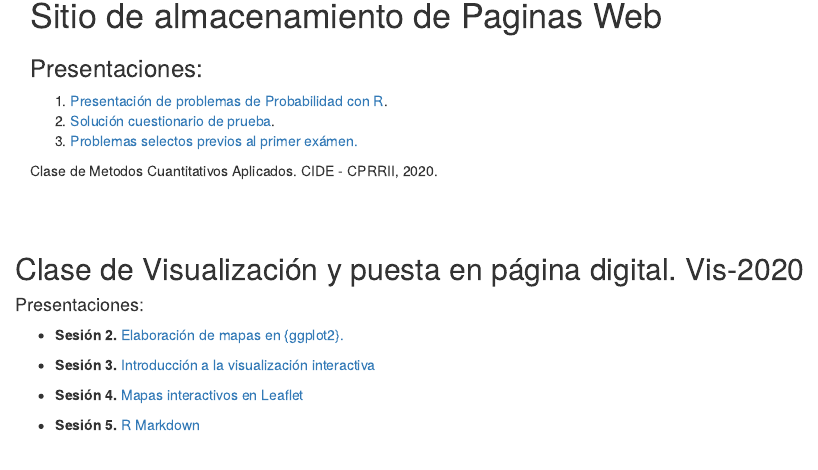
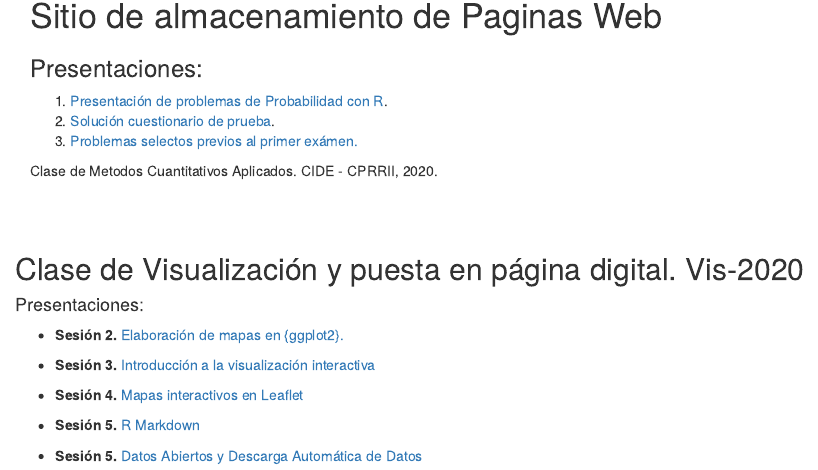
Before and after one commit to JuveCampos/presentaciones, an R Markdown document (index.Rmd): the page in a window 1100 px wide, from 160 px down. The pictures show the output file index.html that the author committed with the source, opened offline.

Commit message:
add Sesion 6

```diff
--- a/index.Rmd
+++ b/index.Rmd
@@ -35,3 +35,5 @@ output: html_document
 * **Sesión 4.** [Mapas interactivos en Leaflet](vis2020/Sesion4.pdf)
 
 * **Sesión 5.** [R Markdown](https://rpubs.com/Juve_Campos/rmarkdown)
+
+* **Sesión 5.** [Datos Abiertos y Descarga Automática de Datos](vis2020/Sesion6.pdf)
```
Also changed, not shown: index.html, 2 other files.
